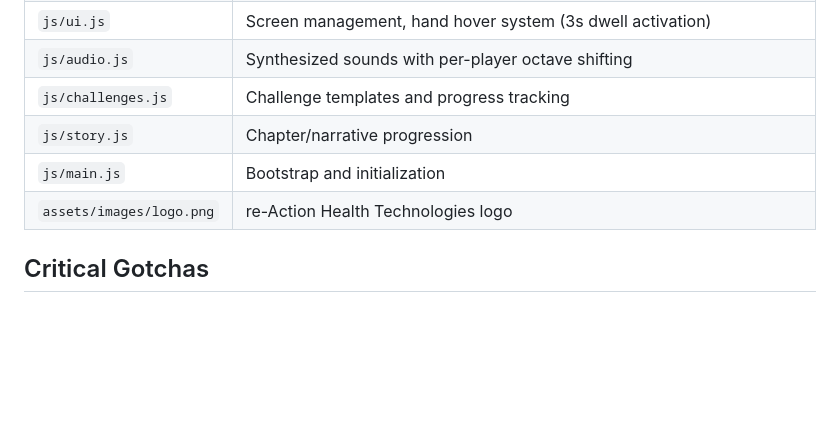
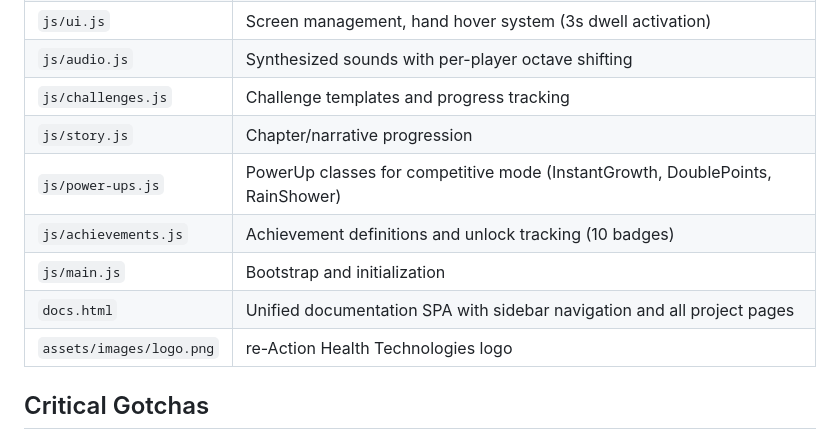
Before and after one commit to vinhly271193/balloon-pop-game, a Markdown page: CLAUDE.md, the part around the change. GitHub-like rendering; blank space fills up the shorter version.

Commit message:
docs: update changelog and CLAUDE.md with documentation overhaul and game features

```diff
--- a/CLAUDE.md
+++ b/CLAUDE.md
@@ -45,7 +45,10 @@ This is required so changes go live on GitHub Pages immediately. Do NOT wait for
 | `js/audio.js` | Synthesized sounds with per-player octave shifting |
 | `js/challenges.js` | Challenge templates and progress tracking |
 | `js/story.js` | Chapter/narrative progression |
+| `js/power-ups.js` | PowerUp classes for competitive mode (InstantGrowth, DoublePoints, RainShower) |
+| `js/achievements.js` | Achievement definitions and unlock tracking (10 badges) |
 | `js/main.js` | Bootstrap and initialization |
+| `docs.html` | Unified documentation SPA with sidebar navigation and all project pages |
 | `assets/images/logo.png` | re-Action Health Technologies logo |
 
 ## Critical Gotchas
```
Also changed, not shown: .claude/changelog.md (+50 -0 lines).
